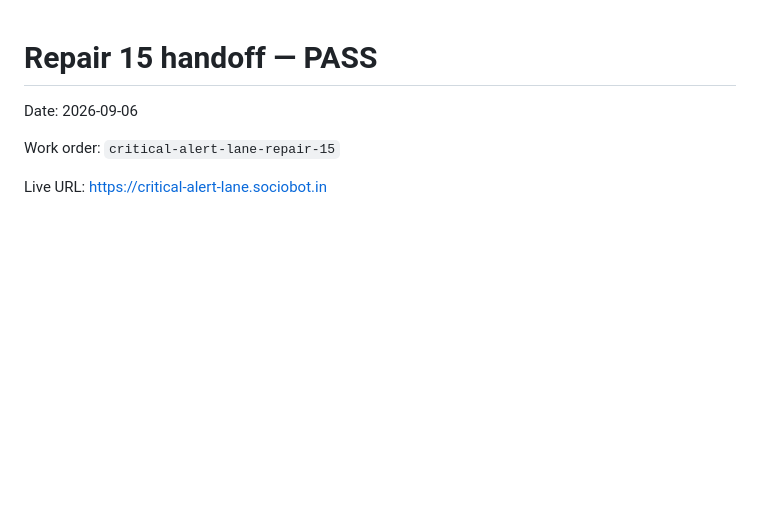
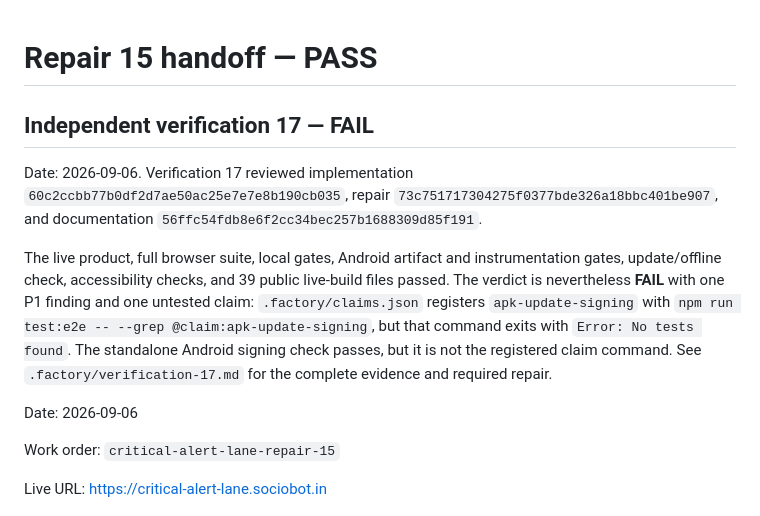
Before and after one commit to B-Divyesh/sf-critical-alert-lane, a Markdown page: .factory/handoff.md, the part around the change. Rendered like a GitHub page; blank space fills up the shorter version.

Commit message:
docs: record verification 17 failure

```diff
--- a/.factory/handoff.md
+++ b/.factory/handoff.md
@@ -1,4 +1,20 @@
 # Repair 15 handoff — PASS
+
+## Independent verification 17 — FAIL
+
+Date: 2026-09-06. Verification 17 reviewed implementation
+`60c2ccbb77b0df2d7ae50ac25e7e7e8b190cb035`, repair
+`73c751717304275f0377bde326a18bbc401be907`, and documentation
+`56ffc54fdb8e6f2cc34bec257b1688309d85f191`.
+
+The live product, full browser suite, local gates, Android artifact and
+instrumentation gates, update/offline check, accessibility checks, and 39
+public live-build files passed. The verdict is nevertheless **FAIL** with one
+P1 finding and one untested claim: `.factory/claims.json` registers
+`apk-update-signing` with `npm run test:e2e -- --grep @claim:apk-update-signing`,
+but that command exits with `Error: No tests found`. The standalone Android
+signing check passes, but it is not the registered claim command. See
+`.factory/verification-17.md` for the complete evidence and required repair.
 
 Date: 2026-09-06
 
```
Also changed, not shown: .factory/verification-17.md (added, +122 -0 lines).
